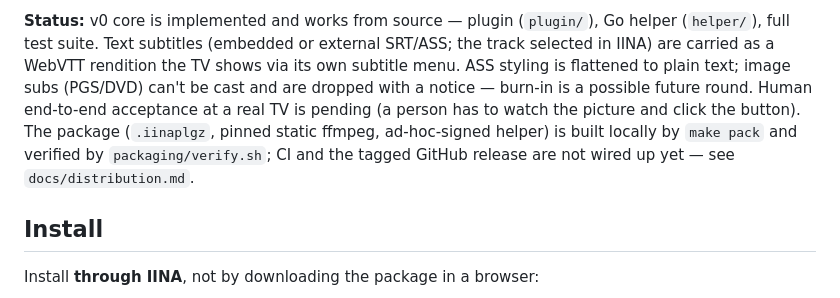
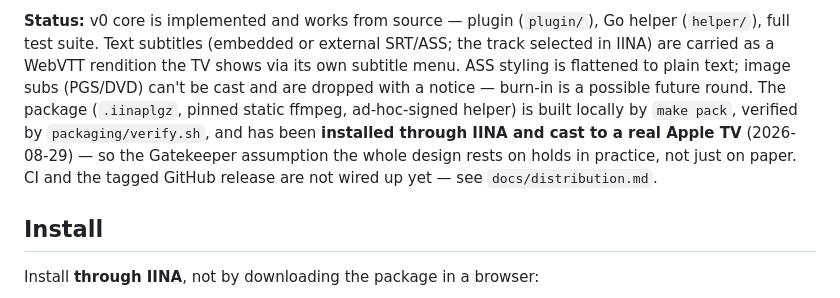
Before and after one commit to ozykhan/iina-airplay, a Markdown page: README.md, the part around the change. Drawn GitHub-style.

```diff
--- a/README.md
+++ b/README.md
@@ -15,11 +15,12 @@ Go helper (`helper/`), full test suite. Text subtitles (embedded or external
 SRT/ASS; the track selected in IINA) are carried as a WebVTT rendition the TV
 shows via its own subtitle menu. ASS styling is flattened to plain text; image
 subs (PGS/DVD) can't be cast and are dropped with a notice — burn-in is a
-possible future round. Human end-to-end acceptance at a real TV is pending (a
-person has to watch the picture and click the button). The package
-(`.iinaplgz`, pinned static ffmpeg, ad-hoc-signed helper) is built locally by
-`make pack` and verified by `packaging/verify.sh`; CI and the tagged GitHub
-release are not wired up yet — see `docs/distribution.md`.
+possible future round. The package (`.iinaplgz`, pinned static ffmpeg,
+ad-hoc-signed helper) is built locally by `make pack`, verified by
+`packaging/verify.sh`, and has been **installed through IINA and cast to a real
+Apple TV** (2026-08-29) — so the Gatekeeper assumption the whole design rests on
+holds in practice, not just on paper. CI and the tagged GitHub release are not
+wired up yet — see `docs/distribution.md`.
 
 ## Install
 
```
Also changed, not shown: docs/distribution.md (+8 -1 lines).
